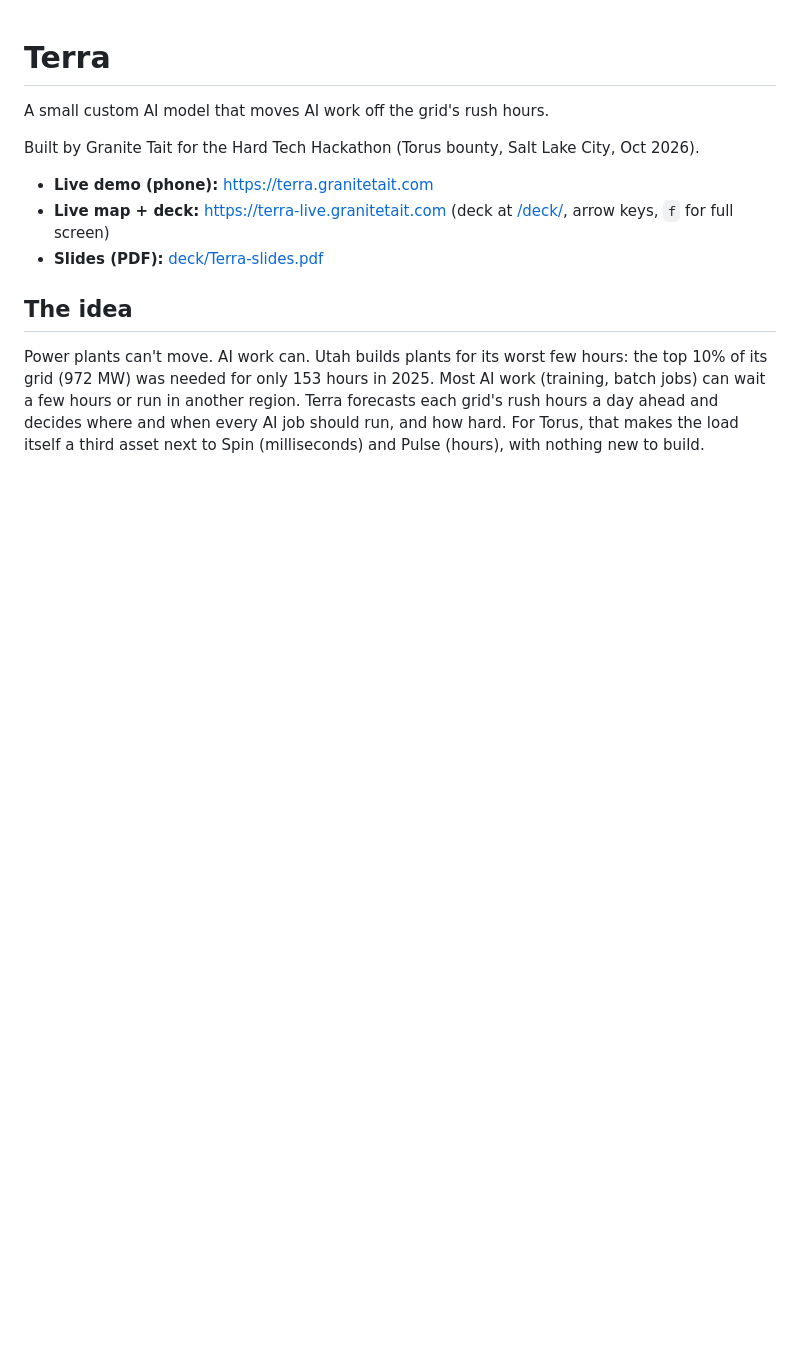
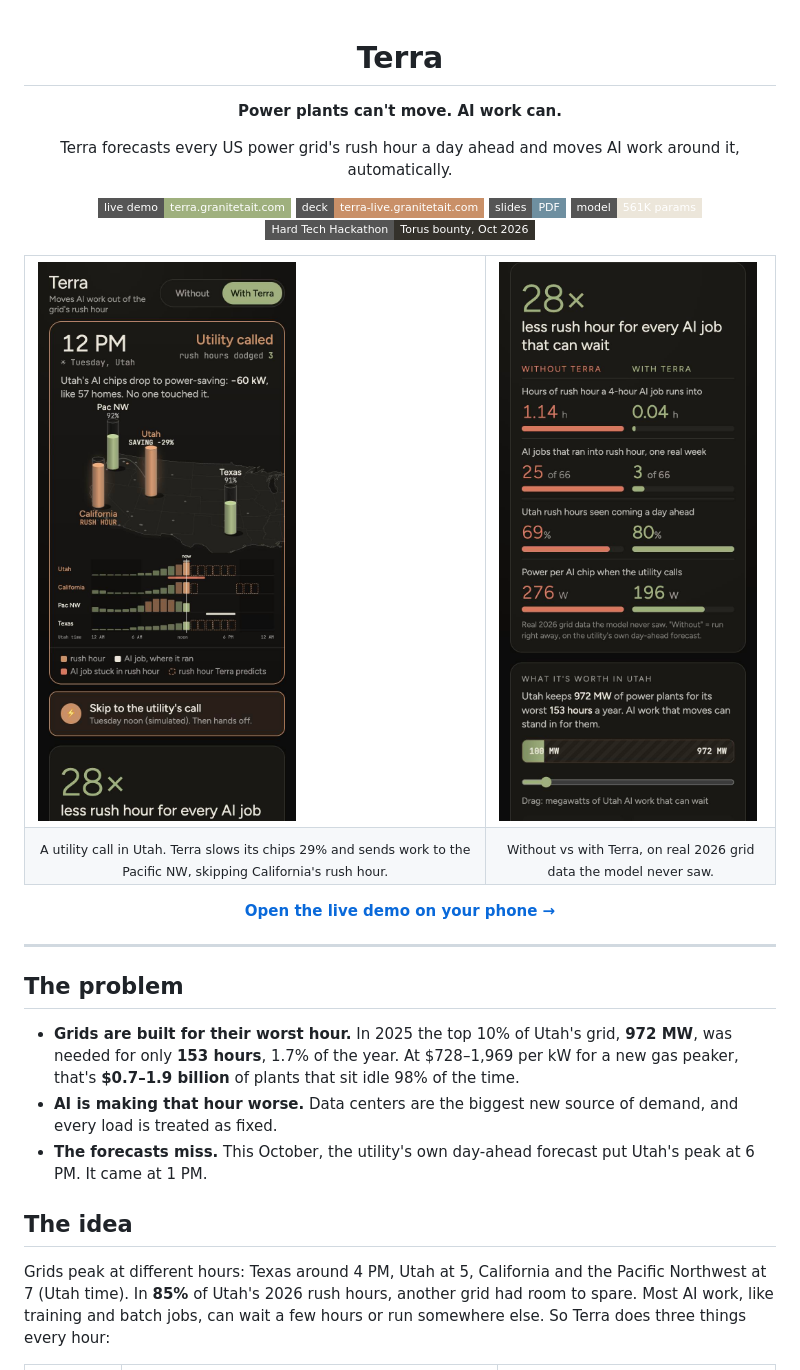
Before and after one commit to granman3/terra, a Markdown page: README.md, the part around the change printed below. GitHub-like rendering; pictures changed too: docs/phone-compare.jpg (added), docs/phone-map.jpg (added); badges without logos; blank space fills up the shorter version.

Commit message:
docs: professional README with phone demo screenshots

```diff
--- a/README.md
+++ b/README.md
@@ -1,18 +3,45 @@
 # Terra
 
-A small custom AI model that moves AI work off the grid's rush hours.
+**Power plants can't move. AI work can.**
 
-Built by Granite Tait for the Hard Tech Hackathon (Torus bounty, Salt Lake City, Oct 2026).
+Terra forecasts every US power grid's rush hour a day ahead and moves AI work around it, automatically.
 
-- **Live demo (phone):** https://terra.granitetait.com
-- **Live map + deck:** https://terra-live.granitetait.com (deck at [/deck/](https://terra-live.granitetait.com/deck/), arrow keys, `f` for full screen)
-- **Slides (PDF):** [deck/Terra-slides.pdf](deck/Terra-slides.pdf)
+[![Live demo](https://img.shields.io/badge/live%20demo-terra.granitetait.com-9fb07e?style=flat-square)](https://terra.granitetait.com)
+[![Deck](https://img.shields.io/badge/deck-terra--live.granitetait.com-c99068?style=flat-square)](https://terra-live.granitetait.com/deck/)
+[![Slides](https://img.shields.io/badge/slides-PDF-6e8fa0?style=flat-square)](deck/Terra-slides.pdf)
+[![Model](https://img.shields.io/badge/model-561K%20params-ece6da?style=flat-square)](#results)
+[![Hackathon](https://img.shields.io/badge/Hard%20Tech%20Hackathon-Torus%20bounty%2C%20Oct%202026-34312b?style=flat-square)](#built-for-torus)
+
+<table>
+<tr>
+<td><img src="docs/phone-map.jpg" width="300" alt="Terra's live map during a utility call: Utah saving 29%, California in rush hour, a job flying to the Pacific Northwest"></td>
+<td><img src="docs/phone-compare.jpg" width="300" alt="Without vs with Terra: 1.14 h vs 0.04 h of rush hour per job"></td>
+</tr>
+<tr>
+<td align="center"><sub>A utility call in Utah. Terra slows its chips 29% and sends work to the Pacific NW, skipping California's rush hour.</sub></td>
+<td align="center"><sub>Without vs with Terra, on real 2026 grid data the model never saw.</sub></td>
+</tr>
+</table>
+
+**[Open the live demo on your phone →](https://terra.granitetait.com)**
+
+</div>
+
+---
+
+## The problem
+
+- **Grids are built for their worst hour.** In 2025 the top 10% of Utah's grid, **972 MW**, was needed for only
+  **153 hours**, 1.7% of the year. At $728–1,969 per kW for a new gas peaker, that's **$0.7–1.9 billion** of plants
+  that sit idle 98% of the time.
+- **AI is making that hour worse.** Data centers are the biggest new source of demand, and every load is treated as
+  fixed.
+- **The forecasts miss.** This October, the utility's own day-ahead forecast put Utah's peak at 6 PM. It came at
+  1 PM.
 
 ## The idea
 
-Power plants can't move. AI work can. Utah builds plants for its worst few hours: the top 10% of its grid
-(972 MW) was needed for only 153 hours in 2025. Most AI work (training, batch jobs) can wait a few hours or run
-in another region. Terra forecasts each grid's rush hours a day ahead and decides where and when every AI job
-should run, and how hard. For Torus, that makes the load itself a third asset next to Spin (milliseconds) and
-Pulse (hours), with nothing new to build.
+Grids peak at different hours: Texas around 4 PM, Utah at 5, California and the Pacific Northwest at 7 (Utah time).
+In **85%** of Utah's 2026 rush hours, another grid had room to spare. Most AI work, like training and batch jobs, can
+wait a few hours or run somewhere else. So Terra does three things every hour:
 
```
Also changed, not shown: other parts of README.md (+101 -35 lines).
